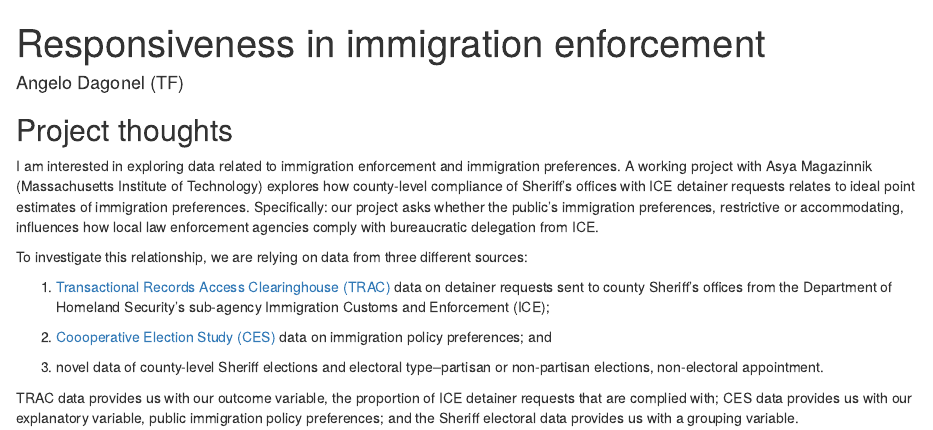
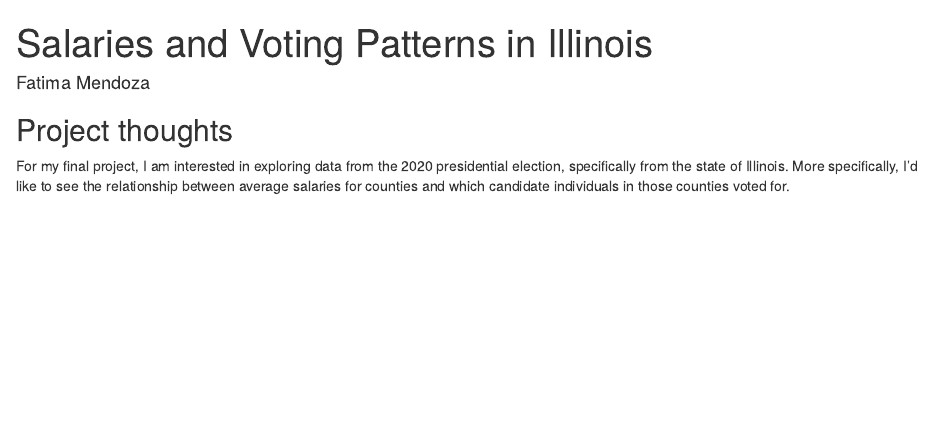
Before and after one commit to fatimamendoza/gov50-final-project, an R Markdown document (index.Rmd): the page in a window 1100 px wide, from its top. Rendered offline with R 4.5, knitr and Pandoc, with nearby package versions; drawn as R Markdown's standard HTML page in place of the format the file asks for.

Commit message:
Milestone 1

```diff
--- a/index.Rmd
+++ b/index.Rmd
@@ -1,7 +1,7 @@
 ---
-title: "Responsiveness in immigration enforcement"
-author: "Angelo Dagonel (TF)"
-description: "County-level ICE compliance under constituent preferences and electoral dynamics"
+title: "Salaries and Voting Patterns in Illinois"
+author: "Fatima Mendoza"
+description: "Salaries and Presidential Election Voting Patterns in Illinois"
 output:
   distill::distill_article:
     self_contained: false
@@ -11,14 +11,4 @@ output:
 
 ## Project thoughts
 
-I am interested in exploring data related to immigration enforcement and immigration preferences. A working project with Asya Magazinnik (Massachusetts Institute of Technology) explores how county-level compliance of Sheriff's offices with ICE detainer requests relates to ideal point estimates of immigration preferences. Specifically: our project asks whether the public's immigration preferences, restrictive or accommodating, influences how local law enforcement agencies comply with bureaucratic delegation from ICE.
-
-To investigate this relationship, we are relying on data from three different sources:
-
-1. [Transactional Records Access Clearinghouse (TRAC)](https://trac.syr.edu/immigration/) data on detainer requests sent to county Sheriff's offices from the Department of Homeland Security's sub-agency Immigration Customs and Enforcement (ICE);
-
-2. [Coooperative Election Study (CES)](https://cces.gov.harvard.edu/) data on immigration policy preferences; and
-
-3. novel data of county-level Sheriff elections and electoral type--partisan or non-partisan elections, non-electoral appointment.
-
-TRAC data provides us with our outcome variable, the proportion of ICE detainer requests that are complied with; CES data provides us with our explanatory variable, public immigration policy preferences; and the Sheriff electoral data provides us with a grouping variable.
+For my final project, I am interested in exploring data from the 2020 presidential election, specifically from the state of Illinois. More specifically, I'd like to see the relationship between average salaries for counties and which candidate individuals in those counties voted for.
```
